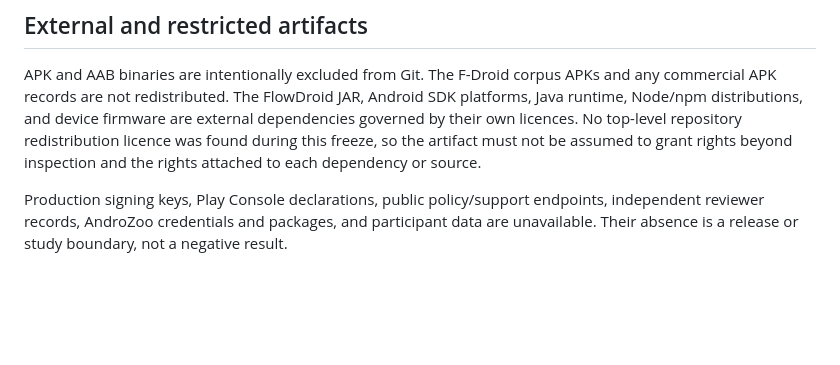
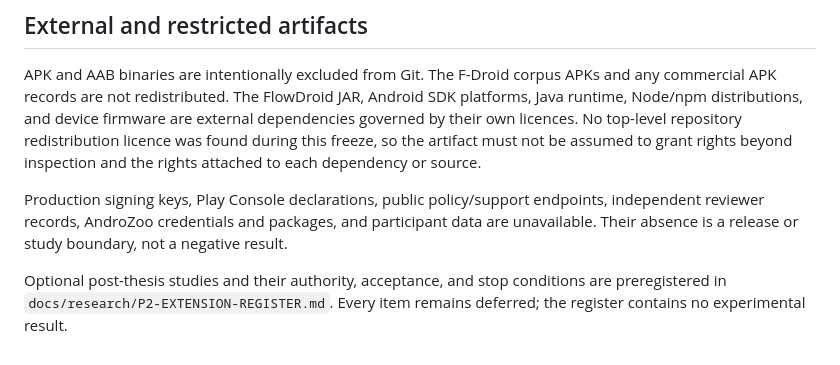
Before and after one commit to zhiheng-zhang-Mera/GDPR-project, a Markdown page: ARTIFACT.md, the part around the change. GitHub-like rendering; blank space fills up the shorter version.

Commit message:
Register optional P2 extension boundaries

```diff
--- a/ARTIFACT.md
+++ b/ARTIFACT.md
@@ -51,3 +51,5 @@ Hardware evidence is retained under `testing-report/` with denominators, failure
 APK and AAB binaries are intentionally excluded from Git. The F-Droid corpus APKs and any commercial APK records are not redistributed. The FlowDroid JAR, Android SDK platforms, Java runtime, Node/npm distributions, and device firmware are external dependencies governed by their own licences. No top-level repository redistribution licence was found during this freeze, so the artifact must not be assumed to grant rights beyond inspection and the rights attached to each dependency or source.
 
 Production signing keys, Play Console declarations, public policy/support endpoints, independent reviewer records, AndroZoo credentials and packages, and participant data are unavailable. Their absence is a release or study boundary, not a negative result.
+
+Optional post-thesis studies and their authority, acceptance, and stop conditions are preregistered in `docs/research/P2-EXTENSION-REGISTER.md`. Every item remains deferred; the register contains no experimental result.
```
Also changed, not shown: docs/research/P2-EXTENSION-REGISTER.md (added, +57 -0 lines).
